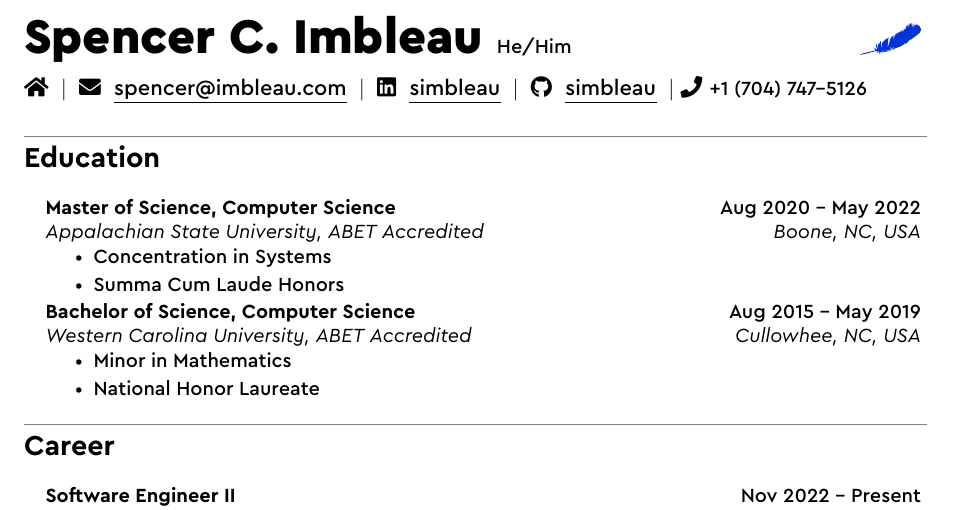
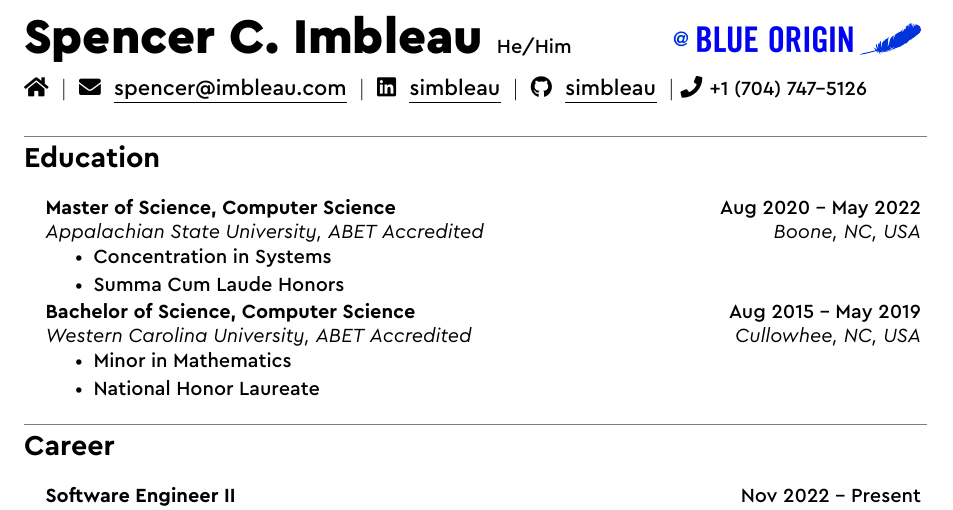
Before and after one commit to simbleau/resume, a LaTeX CV (resume/resume.tex, which reads common/config/fonts.tex, common/sections/heading_employer.tex): part of the page, cut so that both start at the same text. Compiled offline with XeLaTeX.

Commit message:
Added Employer sigil

```diff
--- a/common/config/text.tex
+++ b/common/config/fonts.tex
@@ -69,3 +69,10 @@
 ItalicFont = Roboto-ThinItalic,
 BoldItalicFont = Roboto-MediumItalic,
 ]
+
+% Trade Gothic Bold Condensed No. 20 (Blue Origin)
+\newfontfamily{\tradegothic}{Trade-Gothic-Bold-Condensed-No-20}[
+Path = ./common/assets/fonts/Trade-Gothic-Bold-Condensed-No-20/,
+Extension = .otf,
+UprightFont = Trade-Gothic-Bold-Condensed-No-20,
+]
--- a/common/sections/heading_employer.tex
+++ b/common/sections/heading_employer.tex
@@ -6,6 +6,9 @@
 \vc{\Huge\ceraproblack{Spencer C. Imbleau }\small\cerapro{He/Him}}
 \hfill
 % Include heading icon
+\definecolor{logocolor}{RGB}{0, 51, 221}
+\vc{\small\tradegothic\textcolor{logocolor}{@}}
+\vc{\includegraphics[height=15pt, keepaspectratio]{./common/assets/logo}}
 \vc{\includegraphics[width=30pt, height=30pt, keepaspectratio]{./common/assets/current_employer}}
 \medskip
 
--- a/resume/resume.tex
+++ b/resume/resume.tex
@@ -25,12 +25,12 @@
 \graphicspath{ {./resume/assets/} }
 
 % Import common
-\input{./common/config/text}
+\input{./common/config/fonts}
 \input{./common/config/formatting}
 \input{./common/config/commands}
 
 % Import resume config
-\input{./resume/config/text}
+\input{./resume/config/fonts}
 \input{./resume/config/formatting}
 \input{./resume/config/commands}
 
```
Also changed, not shown: cv/cv.tex (+2 -2 lines), common/assets/fonts/Trade-Gothic-Bold-Condensed-No-20/Trade-Gothic-Bold-Condensed-No-20.otf (added), common/assets/logo.png (added), common/assets/logo.svg (added), coverletter/config/fonts.tex (renamed from coverletter/config/text.tex), cv/config/fonts.tex (renamed from cv/config/text.tex), resume/config/fonts.tex (renamed from resume/config/text.tex).
